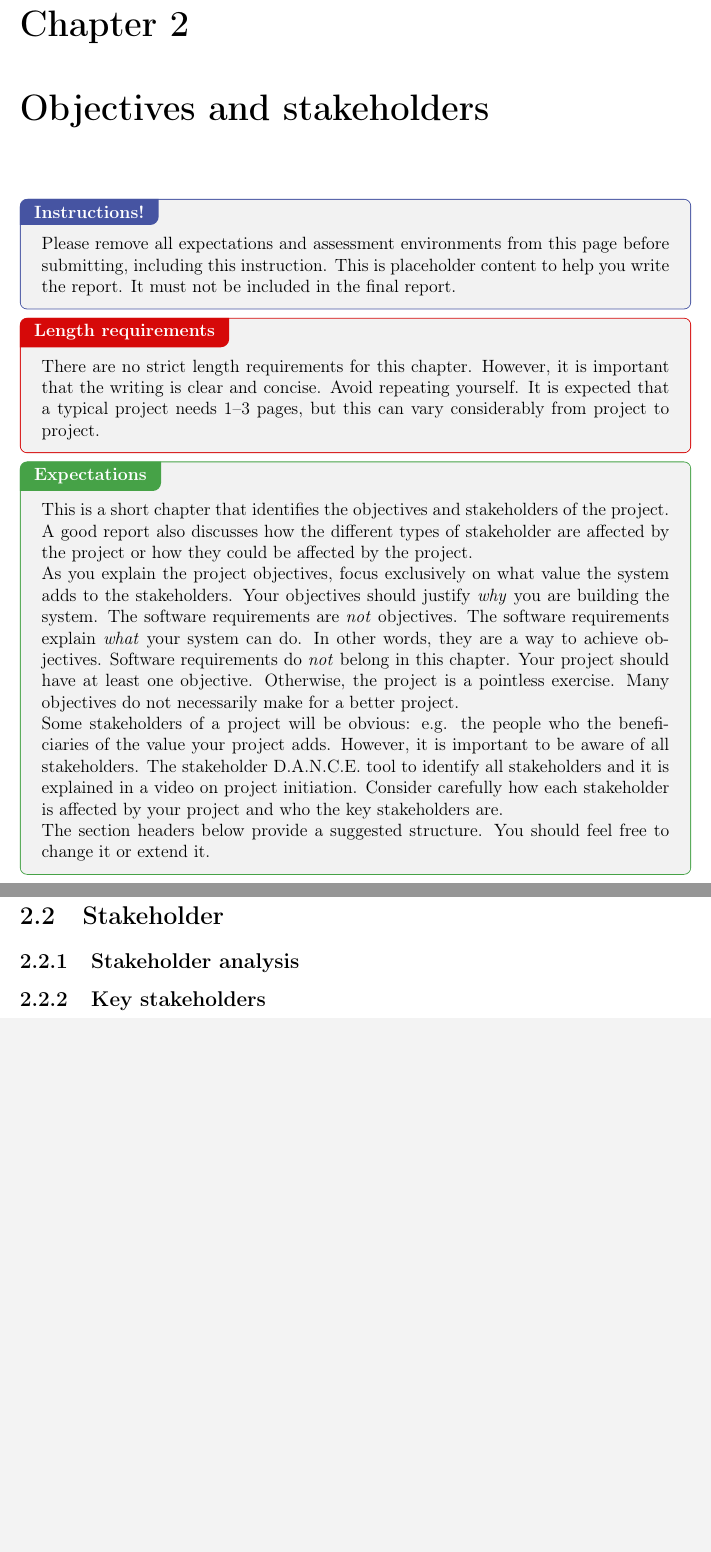
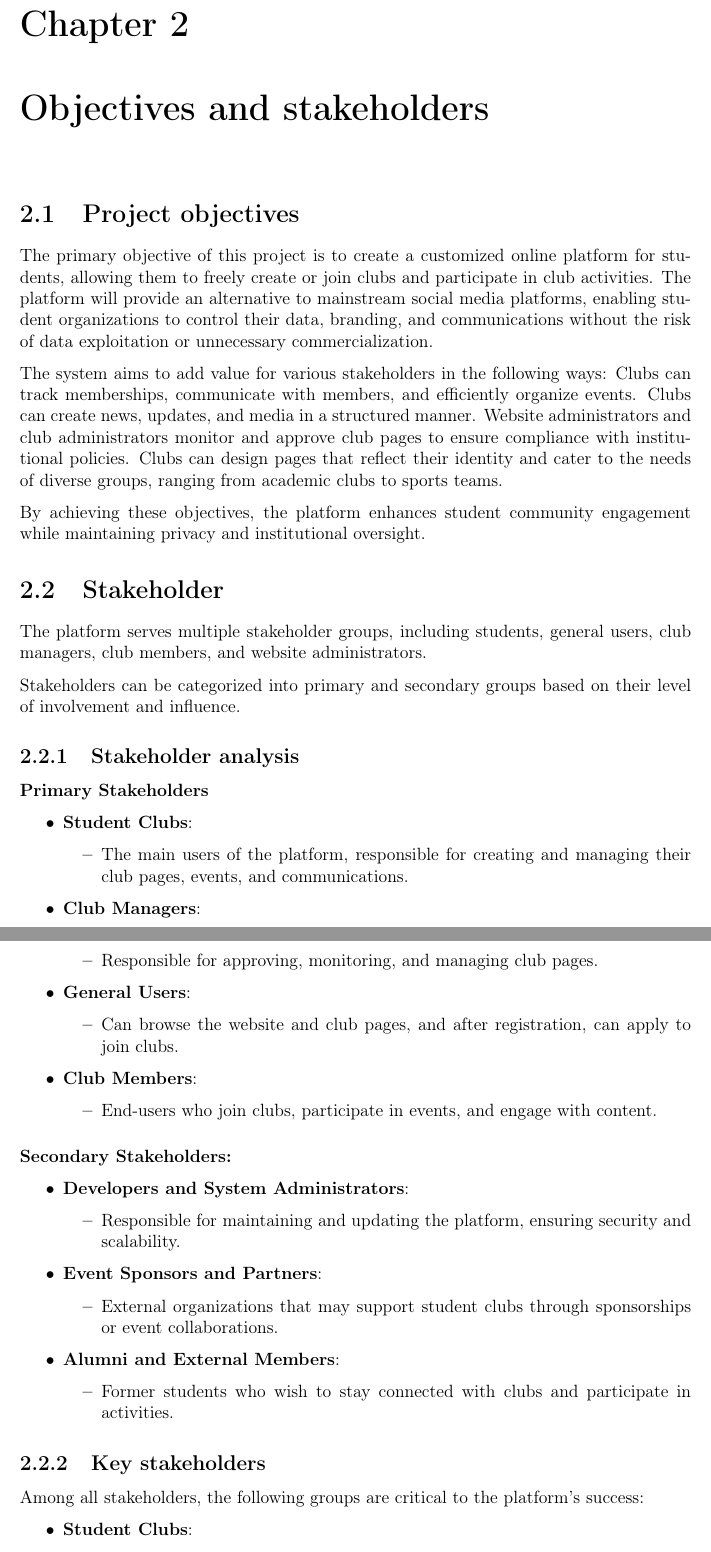
Before and after one commit to MingzeLi-qwq/Clubland, a LaTeX document (report/main.tex, which reads report/chapter02--objectives-and-stakeholders.tex): two parts of pages 4 and 5 of 13, joined at a grey line, cut so that both start at the same text, the shorter picture padded with empty space. Compiled offline with pdfLaTeX.

Commit message:
report 2

```diff
--- a/report/chapter02--objectives-and-stakeholders.tex
+++ b/report/chapter02--objectives-and-stakeholders.tex
@@ -1,27 +1,104 @@
 \chapter{Objectives and stakeholders}
-\label{sect:objectives}
-
-\defaultInstructions
-
-\begin{length}
-There are no strict length requirements for this chapter.  However, it is important that the writing is clear and concise.  Avoid repeating yourself.  It is expected that a typical project needs 1--3 pages, but this can vary considerably from project to project.
-\end{length}
-
-\begin{expectations}
-This is a short chapter that identifies the objectives and stakeholders of the project.  A good report also discusses how the different types of stakeholder are affected by the project or how they could be affected by the project.
-
-As you explain the project objectives, focus exclusively on what value the system adds to the stakeholders.  Your objectives should justify \emph{why} you are building the system.  The software requirements are \emph{not} objectives.  The software requirements explain \emph{what} your system can do.  In other words, they are a way to achieve objectives.  Software requirements do \emph{not} belong in this chapter.  Your project should have at least one objective.  Otherwise, the project is a pointless exercise.  Many objectives do not necessarily make for a better project.
-
-Some stakeholders of a project will be obvious: e.g. the people who the beneficiaries of the value your project adds.  However, it is important to be aware of all stakeholders.  The stakeholder D.A.N.C.E. tool to identify all stakeholders and it is explained in a video on project initiation.  Consider carefully how each stakeholder is affected by your project and who the key stakeholders are.
-
-The section headers below provide a suggested structure.  You should feel free to change it or extend it.
-\end{expectations}
 
 \section{Project objectives}
+The primary objective of this project is to create a customized online
+platform for students, allowing them to freely create or join clubs and
+participate in club activities. The platform will provide an alternative
+to mainstream social media platforms, enabling student organizations to
+control their data, branding, and communications without the risk of
+data exploitation or unnecessary commercialization.
+
+The system aims to add value for various stakeholders in the following
+ways: Clubs can track memberships, communicate with members, and
+efficiently organize events. Clubs can create news, updates, and media
+in a structured manner. Website administrators and club administrators
+monitor and approve club pages to ensure compliance with institutional
+policies. Clubs can design pages that reflect their identity and cater
+to the needs of diverse groups, ranging from academic clubs to sports
+teams.
+
+By achieving these objectives, the platform enhances student community
+engagement while maintaining privacy and institutional oversight.
 \label{sect:objectives}
 
 \section{Stakeholder}
+The platform serves multiple stakeholder groups, including students,
+general users, club managers, club members, and website administrators.
+
+Stakeholders can be categorized into primary and secondary groups based
+on their level of involvement and influence.
 \label{sect:stakeholder}
 
 \subsection{Stakeholder analysis}
+\paragraph{Primary Stakeholders}\label{primary-stakeholders}
+
+\begin{itemize}
+\item
+  \textbf{Student Clubs}:
+
+  \begin{itemize}
+  \item
+    The main users of the platform, responsible for creating and
+    managing their club pages, events, and communications.
+  \end{itemize}
+\item
+  \textbf{Club Managers}:
+
+  \begin{itemize}
+  \item
+    Responsible for approving, monitoring, and managing club pages.
+  \end{itemize}
+\item
+  \textbf{General Users}:
+
+  \begin{itemize}
+  \item
+    Can browse the website and club pages, and after registration, can
+    apply to join clubs.
+  \end{itemize}
+\item
+  \textbf{Club Members}:
+
+  \begin{itemize}
+  \item
+    End-users who join clubs, participate in events, and engage with
+    content.
+  \end{itemize}
+\end{itemize}
+
+\paragraph{Secondary Stakeholders:}\label{secondary-stakeholders}
+
+\begin{itemize}
+\item
+  \textbf{Developers and System Administrators}:
+
+  \begin{itemize}
+  \item
+    Responsible for maintaining and updating the platform, ensuring
+    security and scalability.
+  \end{itemize}
+\item
+  \textbf{Event Sponsors and Partners}:
+
+  \begin{itemize}
+  \item
+    External organizations that may support student clubs through
+    sponsorships or event collaborations.
+  \end{itemize}
+\item
+  \textbf{Alumni and External Members}:
+
+  \begin{itemize}
+  \item
+    Former students who wish to stay connected with clubs and
+    participate in activities.
+  \end{itemize}
+\end{itemize}
+
 \subsection{Key stakeholders}
+Among all stakeholders, the following groups are critical to the
+platform's success:
+
+\begin{itemize}
+\item
+  \textbf{Student Clubs}:
```
Also changed, not shown: report/chapter02--objectives-and-stakeholders.tex (18 more changed lines).
